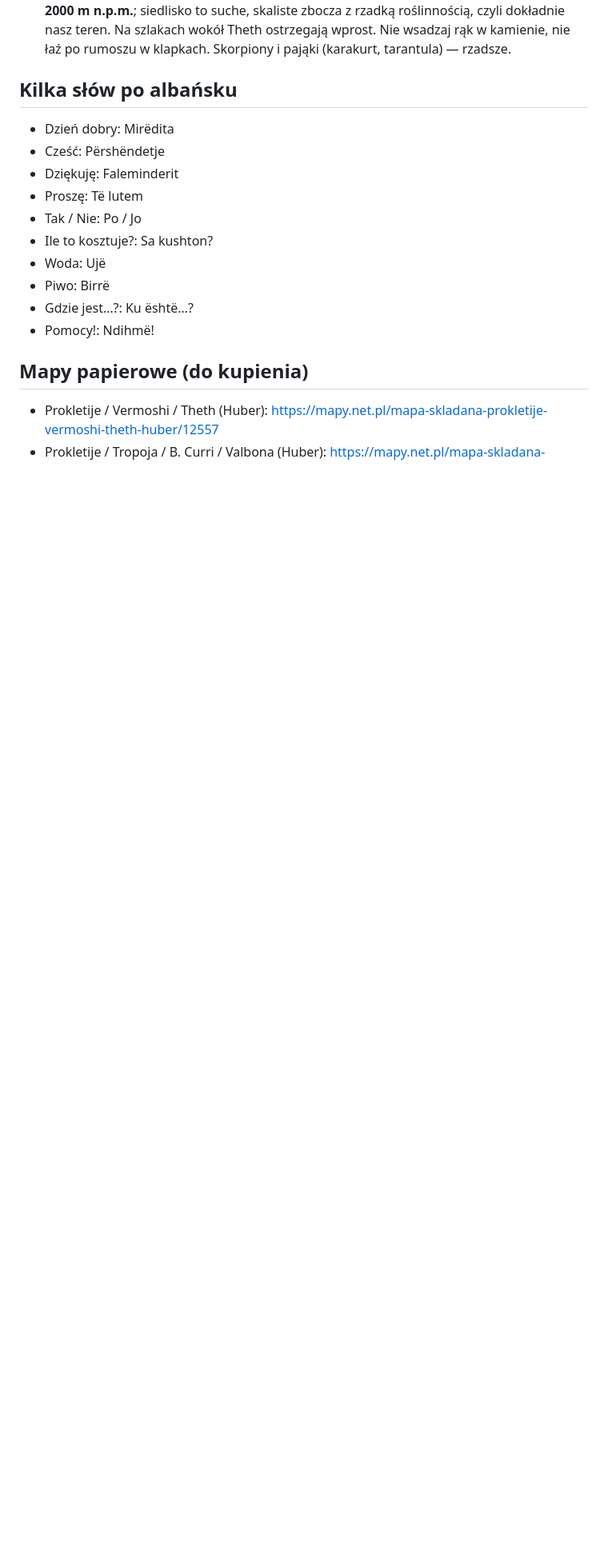
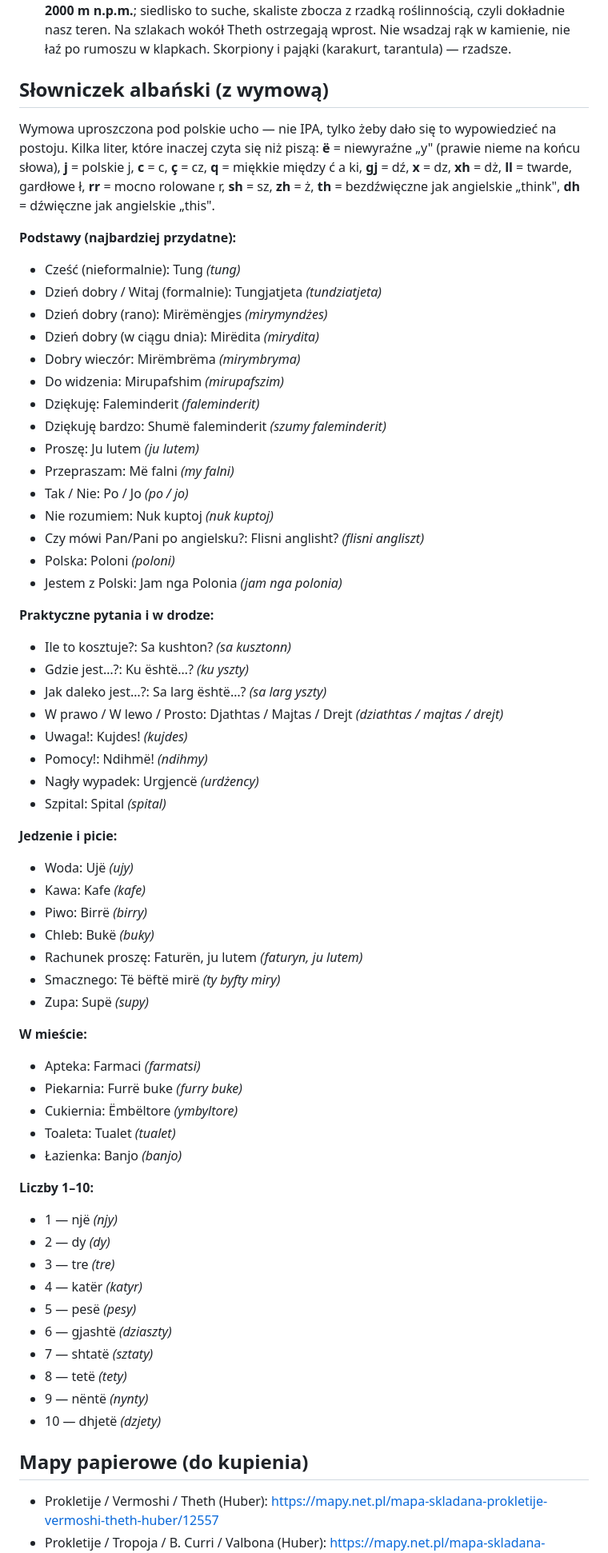
Before and after one commit to matisnape/longinada-albania-2026, a Markdown page: tresc.md, the part around the change. Shown at 80% size. Rendered like a GitHub page; blank space fills up the shorter version.

Commit message:
Rozbuduj słowniczek albański: wymowa fonetyczna i więcej zwrotów
Zwroty posortowane wg użyteczności (podstawy, pytania w drodze,
jedzenie, miejsca w mieście, liczby), plus krótka legenda wymowy
albańskich liter.

```diff
--- a/tresc.md
+++ b/tresc.md
@@ -195,17 +195,63 @@ Liczby są policzone z pliku `albania.gpx` (24 506 punktów): **480,8 km, +8394
 - **Bunkry i miny.** Bunkry Hoxhy stoją wszędzie i są bezpieczne. Pola minowe to relikt granicy kosowskiej — oznakowane i w zaniku, ale poza szlakami przy granicach nie chodzimy.
 - **Fauna.** ⚠️ **Żmija nosoroga (Vipera ammodytes)** — najbardziej jadowity wąż Europy. Zasięg to prawie cały Półwysep Bałkański, **Albania, Kosowo i Czarnogóra włącznie**, do **2000 m n.p.m.**; siedlisko to suche, skaliste zbocza z rzadką roślinnością, czyli dokładnie nasz teren. Na szlakach wokół Theth ostrzegają wprost. Nie wsadzaj rąk w kamienie, nie łaź po rumoszu w klapkach. Skorpiony i pająki (karakurt, tarantula) — rzadsze.
 
-## Kilka słów po albańsku
-- Dzień dobry: Mirëdita
-- Cześć: Përshëndetje
-- Dziękuję: Faleminderit
-- Proszę: Të lutem
-- Tak / Nie: Po / Jo
-- Ile to kosztuje?: Sa kushton?
-- Woda: Ujë
-- Piwo: Birrë
-- Gdzie jest…?: Ku është…?
-- Pomocy!: Ndihmë!
+## Słowniczek albański (z wymową)
+Wymowa uproszczona pod polskie ucho — nie IPA, tylko żeby dało się to wypowiedzieć na postoju. Kilka liter, które inaczej czyta się niż piszą: **ë** = niewyraźne „y" (prawie nieme na końcu słowa), **j** = polskie j, **c** = c, **ç** = cz, **q** = miękkie między ć a ki, **gj** = dź, **x** = dz, **xh** = dż, **ll** = twarde, gardłowe ł, **rr** = mocno rolowane r, **sh** = sz, **zh** = ż, **th** = bezdźwięczne jak angielskie „think", **dh** = dźwięczne jak angielskie „this".
+
+**Podstawy (najbardziej przydatne):**
+- Cześć (nieformalnie): Tung *(tung)*
+- Dzień dobry / Witaj (formalnie): Tungjatjeta *(tundziatjeta)*
+- Dzień dobry (rano): Mirëmëngjes *(mirymyndżes)*
+- Dzień dobry (w ciągu dnia): Mirëdita *(mirydita)*
+- Dobry wieczór: Mirëmbrëma *(mirymbryma)*
+- Do widzenia: Mirupafshim *(mirupafszim)*
+- Dziękuję: Faleminderit *(faleminderit)*
+- Dziękuję bardzo: Shumë faleminderit *(szumy faleminderit)*
+- Proszę: Ju lutem *(ju lutem)*
+- Przepraszam: Më falni *(my falni)*
+- Tak / Nie: Po / Jo *(po / jo)*
+- Nie rozumiem: Nuk kuptoj *(nuk kuptoj)*
+- Czy mówi Pan/Pani po angielsku?: Flisni anglisht? *(flisni angliszt)*
+- Polska: Poloni *(poloni)*
+- Jestem z Polski: Jam nga Polonia *(jam nga polonia)*
+
+**Praktyczne pytania i w drodze:**
+- Ile to kosztuje?: Sa kushton? *(sa kusztonn)*
+- Gdzie jest…?: Ku është…? *(ku yszty)*
+- Jak daleko jest…?: Sa larg është…? *(sa larg yszty)*
+- W prawo / W lewo / Prosto: Djathtas / Majtas / Drejt *(dziathtas / majtas / drejt)*
+- Uwaga!: Kujdes! *(kujdes)*
+- Pomocy!: Ndihmë! *(ndihmy)*
+- Nagły wypadek: Urgjencë *(urdżency)*
+- Szpital: Spital *(spital)*
+
+**Jedzenie i picie:**
+- Woda: Ujë *(ujy)*
+- Kawa: Kafe *(kafe)*
+- Piwo: Birrë *(birry)*
+- Chleb: Bukë *(buky)*
+- Rachunek proszę: Faturën, ju lutem *(faturyn, ju lutem)*
+- Smacznego: Të bëftë mirë *(ty byfty miry)*
+- Zupa: Supë *(supy)*
+
+**W mieście:**
+- Apteka: Farmaci *(farmatsi)*
+- Piekarnia: Furrë buke *(furry buke)*
+- Cukiernia: Ëmbëltore *(ymbyltore)*
+- Toaleta: Tualet *(tualet)*
+- Łazienka: Banjo *(banjo)*
+
+**Liczby 1–10:**
+- 1 — një *(njy)*
+- 2 — dy *(dy)*
+- 3 — tre *(tre)*
+- 4 — katër *(katyr)*
+- 5 — pesë *(pesy)*
+- 6 — gjashtë *(dziaszty)*
+- 7 — shtatë *(sztaty)*
+- 8 — tetë *(tety)*
+- 9 — nëntë *(nynty)*
+- 10 — dhjetë *(dzjety)*
 
 ## Mapy papierowe (do kupienia)
 - Prokletije / Vermoshi / Theth (Huber): https://mapy.net.pl/mapa-skladana-prokletije-vermoshi-theth-huber/12557
```
